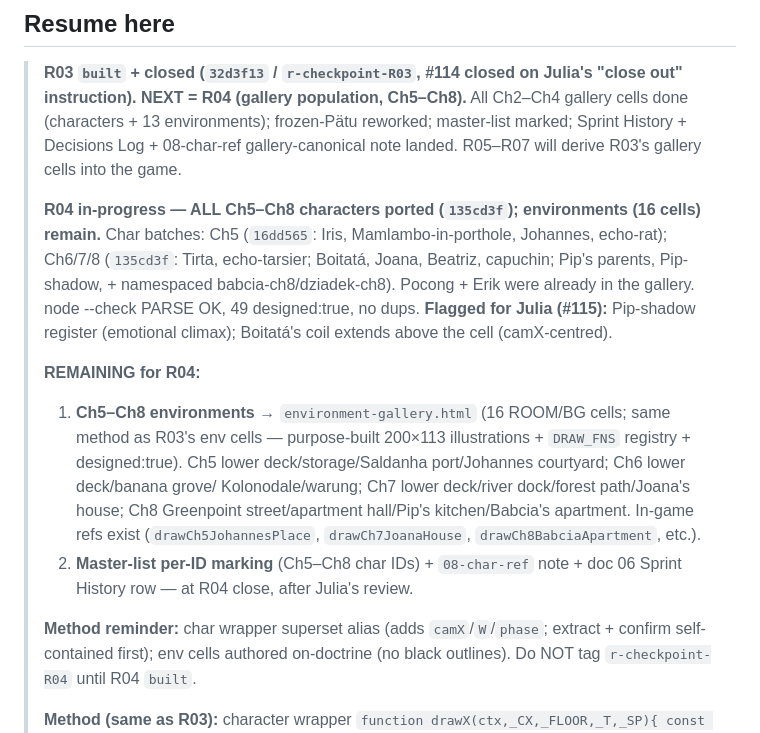
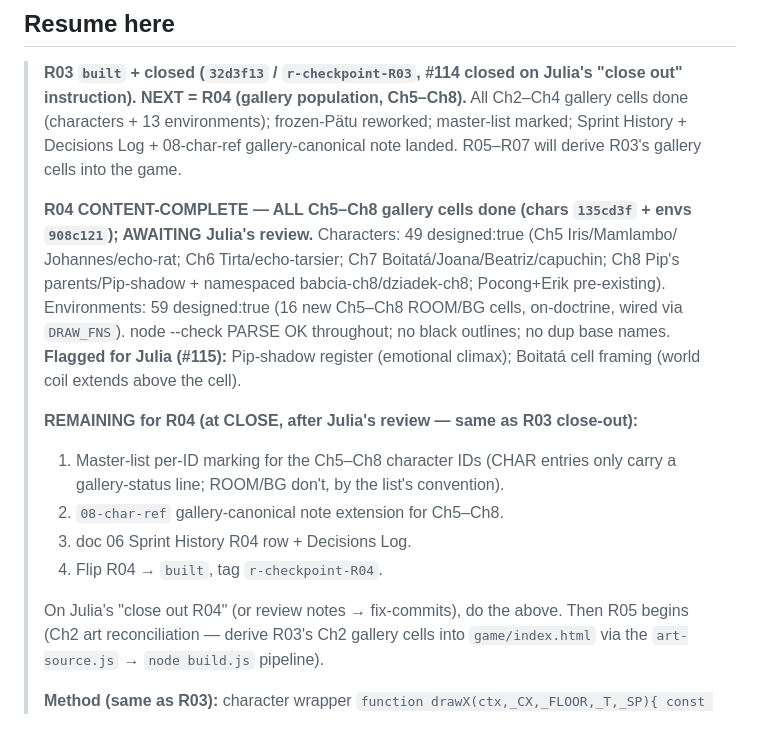
Before and after one commit to juliatetrud/thelastbites, a Markdown page: goal-R-run-state.md, the part around the change. GitHub-like rendering.

Commit message:
R04 content-complete: all Ch5-Ch8 gallery cells done; run-state updated
Co-Authored-By: Claude Opus 4.8 (1M context) <noreply@anthropic.com>
Claude-Session: https://claude.ai/code/session_0174pmk5ffFbFhFm9ftGto7c

```diff
--- a/goal-R-run-state.md
+++ b/goal-R-run-state.md
@@ -19,26 +19,25 @@ isn't in this file or in the tracking issues, it didn't happen.
 > Decisions Log + 08-char-ref gallery-canonical note landed. R05–R07 will derive R03's
 > gallery cells into the game.
 >
-> **R04 in-progress — ALL Ch5–Ch8 characters ported (`135cd3f`); environments (16 cells)
-> remain.** Char batches: Ch5 (`16dd565`: Iris, Mamlambo-in-porthole, Johannes, echo-rat);
-> Ch6/7/8 (`135cd3f`: Tirta, echo-tarsier; Boitatá, Joana, Beatriz, capuchin; Pip's parents,
-> Pip-shadow, + namespaced babcia-ch8/dziadek-ch8). Pocong + Erik were already in the gallery.
-> node --check PARSE OK, 49 designed:true, no dups. **Flagged for Julia (#115):** Pip-shadow
-> register (emotional climax); Boitatá's coil extends above the cell (camX-centred).
+> **R04 CONTENT-COMPLETE — ALL Ch5–Ch8 gallery cells done (chars `135cd3f` + envs
+> `908c121`); AWAITING Julia's review.** Characters: 49 designed:true (Ch5 Iris/Mamlambo/
+> Johannes/echo-rat; Ch6 Tirta/echo-tarsier; Ch7 Boitatá/Joana/Beatriz/capuchin; Ch8 Pip's
+> parents/Pip-shadow + namespaced babcia-ch8/dziadek-ch8; Pocong+Erik pre-existing).
+> Environments: 59 designed:true (16 new Ch5–Ch8 ROOM/BG cells, on-doctrine, wired via
+> `DRAW_FNS`). node --check PARSE OK throughout; no black outlines; no dup base names.
+> **Flagged for Julia (#115):** Pip-shadow register (emotional climax); Boitatá cell framing
+> (world coil extends above the cell).
 >
-> **REMAINING for R04:**
-> 1. **Ch5–Ch8 environments** → `environment-gallery.html` (16 ROOM/BG cells; same method as
->    R03's env cells — purpose-built 200×113 illustrations + `DRAW_FNS` registry + designed:true).
->    Ch5 lower deck/storage/Saldanha port/Johannes courtyard; Ch6 lower deck/banana grove/
->    Kolonodale/warung; Ch7 lower deck/river dock/forest path/Joana's house; Ch8 Greenpoint
->    street/apartment hall/Pip's kitchen/Babcia's apartment. In-game refs exist
->    (`drawCh5JohannesPlace`, `drawCh7JoanaHouse`, `drawCh8BabciaApartment`, etc.).
-> 2. **Master-list per-ID marking** (Ch5–Ch8 char IDs) + `08-char-ref` note + doc 06 Sprint
->    History row — at R04 close, after Julia's review.
+> **REMAINING for R04 (at CLOSE, after Julia's review — same as R03 close-out):**
+> 1. Master-list per-ID marking for the Ch5–Ch8 character IDs (CHAR entries only carry a
+>    gallery-status line; ROOM/BG don't, by the list's convention).
+> 2. `08-char-ref` gallery-canonical note extension for Ch5–Ch8.
+> 3. doc 06 Sprint History R04 row + Decisions Log.
+> 4. Flip R04 → `built`, tag `r-checkpoint-R04`.
 >
-> **Method reminder:** char wrapper superset alias (adds `camX`/`W`/`phase`; extract + confirm
-> self-contained first); env cells authored on-doctrine (no black outlines). Do NOT tag
-> `r-checkpoint-R04` until R04 `built`.
+> On Julia's "close out R04" (or review notes → fix-commits), do the above. Then R05 begins
+> (Ch2 art reconciliation — derive R03's Ch2 gallery cells into `game/index.html` via the
+> `art-source.js` → `node build.js` pipeline).
 >
 > **Method (same as R03):** character wrapper `function drawX(ctx,_CX,_FLOOR,_T,_SP){ const
 > sx=_CX, sy=_FLOOR, groundY=_FLOOR, now=_T*1000, speaking=_SP, looking=_SP, idx=0; <body
```
